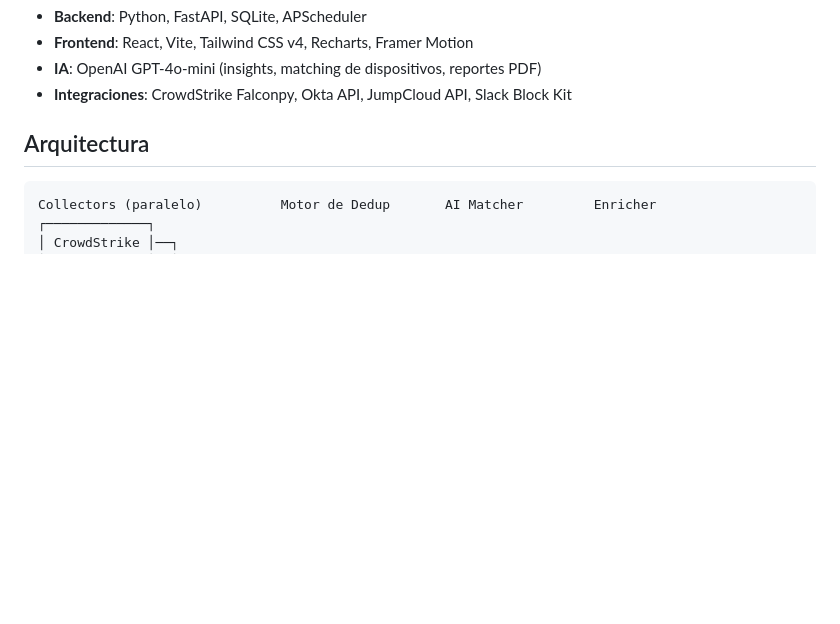
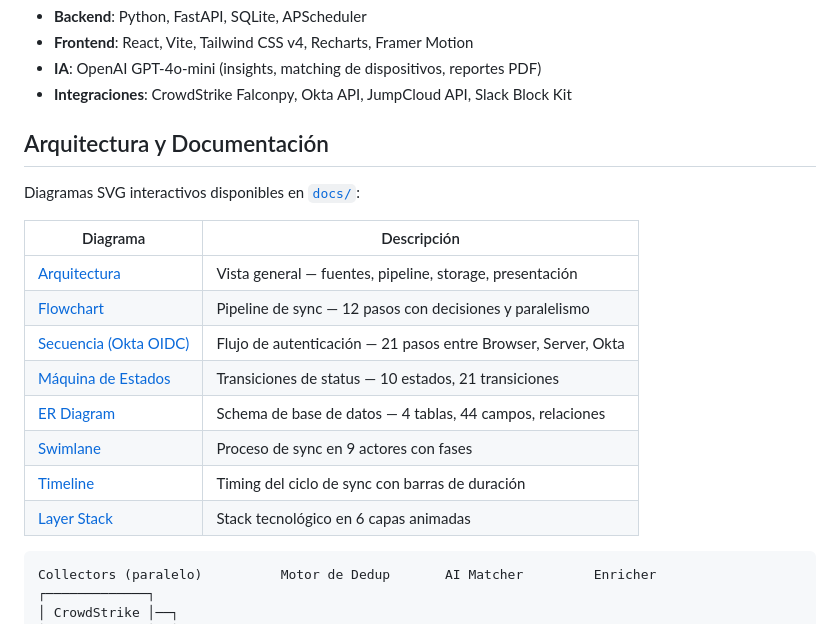
Before and after one commit to safernandez666/klar-assets, a Markdown page: README.es.md, the part around the change. Drawn GitHub-style; blank space fills up the shorter version.

````diff
--- a/README.es.md
+++ b/README.es.md
@@ -231,7 +231,20 @@ curl -X POST http://localhost:8080/api/slack/test
 - **IA**: OpenAI GPT-4o-mini (insights, matching de dispositivos, reportes PDF)
 - **Integraciones**: CrowdStrike Falconpy, Okta API, JumpCloud API, Slack Block Kit
 
-## Arquitectura
+## Arquitectura y Documentación
+
+Diagramas SVG interactivos disponibles en [`docs/`](docs/):
+
+| Diagrama | Descripción |
+|----------|-------------|
+| [Arquitectura](docs/architecture.html) | Vista general — fuentes, pipeline, storage, presentación |
+| [Flowchart](docs/flowchart.html) | Pipeline de sync — 12 pasos con decisiones y paralelismo |
+| [Secuencia (Okta OIDC)](docs/sequence-okta-oidc.html) | Flujo de autenticación — 21 pasos entre Browser, Server, Okta |
+| [Máquina de Estados](docs/state-machine.html) | Transiciones de status — 10 estados, 21 transiciones |
+| [ER Diagram](docs/er-diagram.html) | Schema de base de datos — 4 tablas, 44 campos, relaciones |
+| [Swimlane](docs/swimlane.html) | Proceso de sync en 9 actores con fases |
+| [Timeline](docs/timeline.html) | Timing del ciclo de sync con barras de duración |
+| [Layer Stack](docs/layer-stack.html) | Stack tecnológico en 6 capas animadas |
 
 ```
 Collectors (paralelo)          Motor de Dedup       AI Matcher         Enricher
````
Also changed, not shown: README.md (+14 -1 lines).
